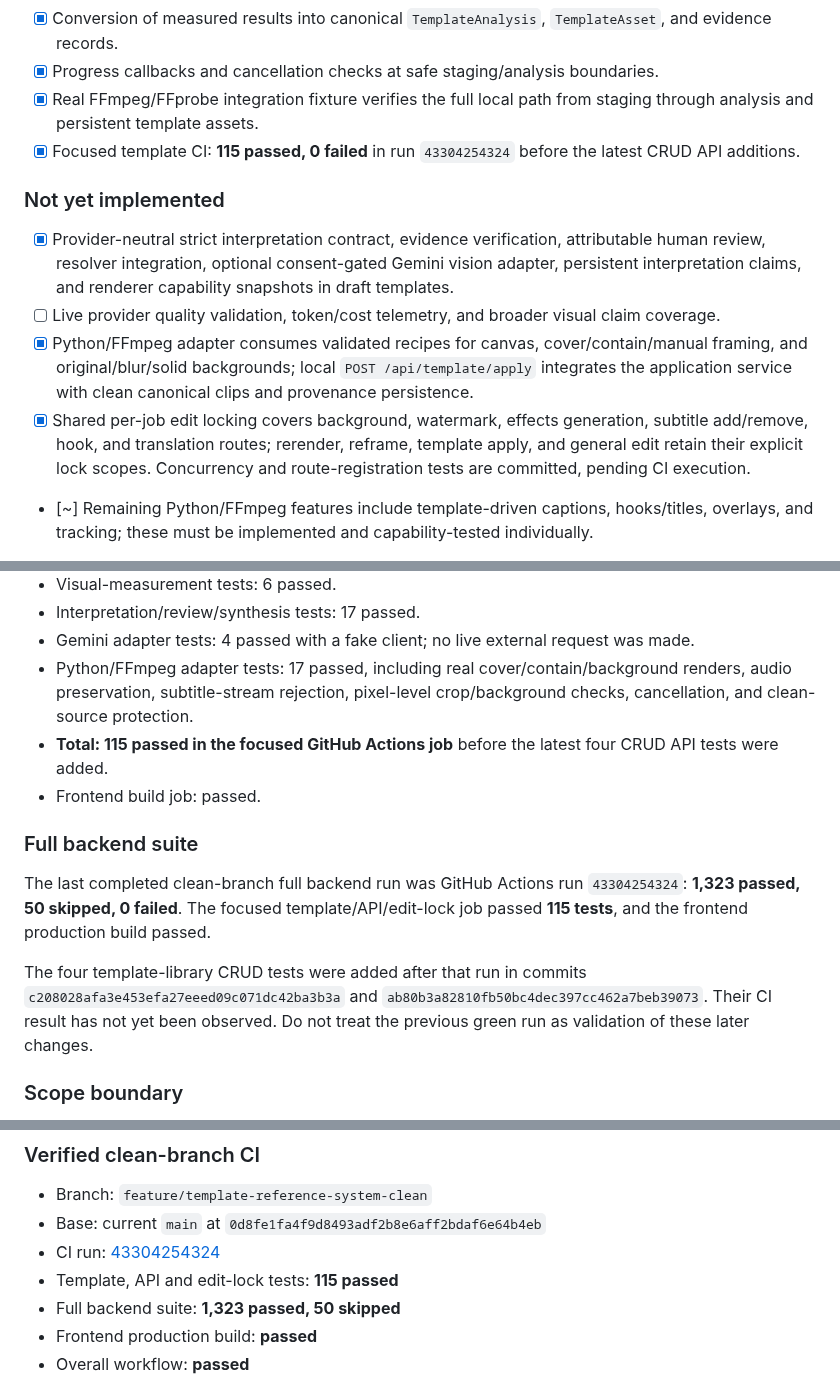
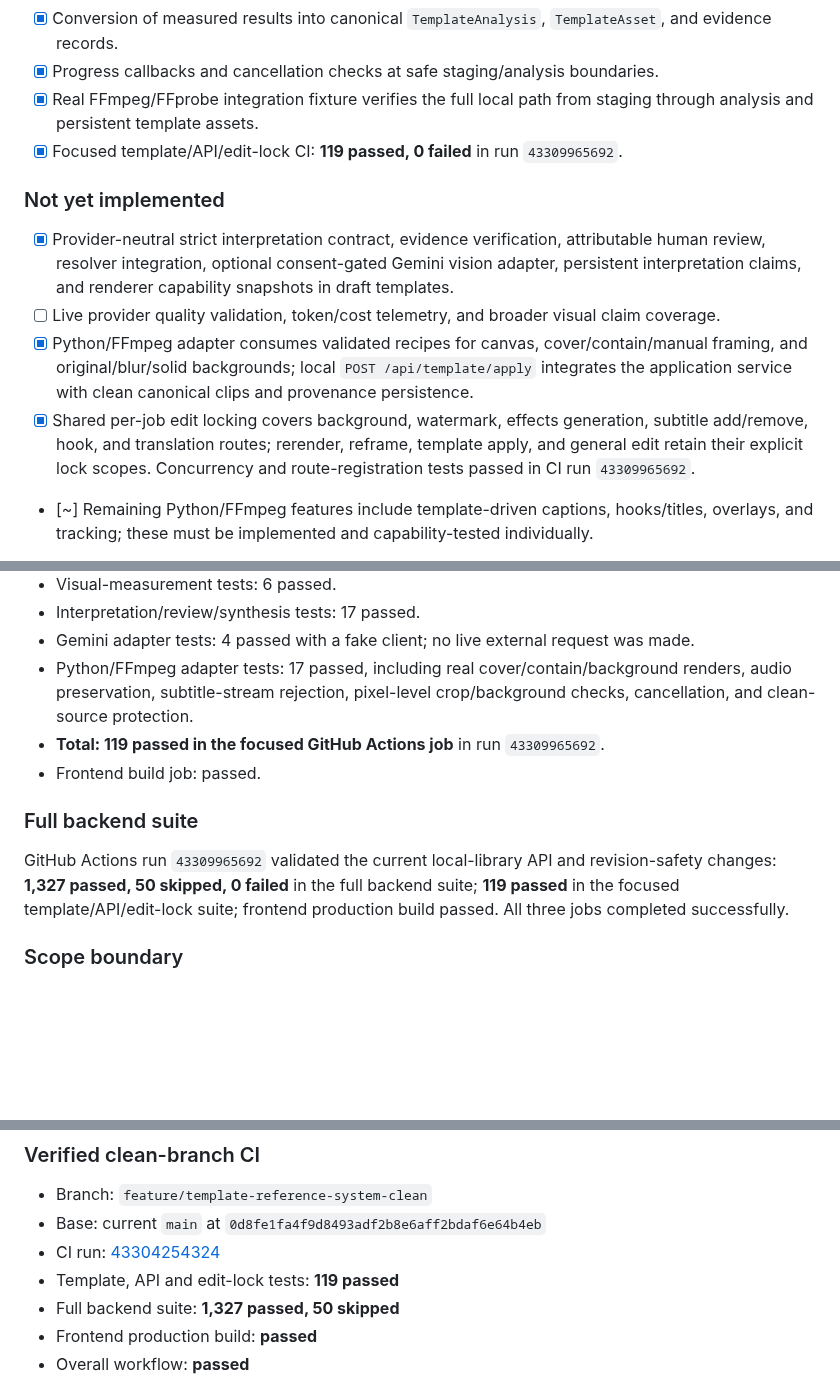
Before and after one commit to helalxp/clippy, a Markdown page: docs/architecture/implementation.md, 3 parts joined by grey strips. Drawn GitHub-style; blank space fills up the shorter version.

Commit message:
docs(templates): record green template library API CI

```diff
--- a/docs/architecture/implementation.md
+++ b/docs/architecture/implementation.md
@@ -26,14 +26,14 @@ A template is a structured editing recipe, not a visual preset or an AI-generate
 - [x] Conversion of measured results into canonical `TemplateAnalysis`, `TemplateAsset`, and evidence records.
 - [x] Progress callbacks and cancellation checks at safe staging/analysis boundaries.
 - [x] Real FFmpeg/FFprobe integration fixture verifies the full local path from staging through analysis and persistent template assets.
-- [x] Focused template CI: **115 passed, 0 failed** in run `43304254324` before the latest CRUD API additions.
+- [x] Focused template/API/edit-lock CI: **119 passed, 0 failed** in run `43309965692`.
 
 ### Not yet implemented
 
 - [x] Provider-neutral strict interpretation contract, evidence verification, attributable human review, resolver integration, optional consent-gated Gemini vision adapter, persistent interpretation claims, and renderer capability snapshots in draft templates.
 - [ ] Live provider quality validation, token/cost telemetry, and broader visual claim coverage.
 - [x] Python/FFmpeg adapter consumes validated recipes for canvas, cover/contain/manual framing, and original/blur/solid backgrounds; local `POST /api/template/apply` integrates the application service with clean canonical clips and provenance persistence.
-- [x] Shared per-job edit locking covers background, watermark, effects generation, subtitle add/remove, hook, and translation routes; rerender, reframe, template apply, and general edit retain their explicit lock scopes. Concurrency and route-registration tests are committed, pending CI execution.
+- [x] Shared per-job edit locking covers background, watermark, effects generation, subtitle add/remove, hook, and translation routes; rerender, reframe, template apply, and general edit retain their explicit lock scopes. Concurrency and route-registration tests passed in CI run `43309965692`.
 - [~] Remaining Python/FFmpeg features include template-driven captions, hooks/titles, overlays, and tracking; these must be implemented and capability-tested individually.
 - [ ] Shared recipe contract and parity adapters for browser preview and Remotion final render.
 - [x] Local template-library list/create/read/update/delete APIs with owner-scoped storage and optimistic revision checks. Create currently accepts asset-free templates only.
@@ -91,14 +91,12 @@ A template is a structured editing recipe, not a visual preset or an AI-generate
 - Interpretation/review/synthesis tests: 17 passed.
 - Gemini adapter tests: 4 passed with a fake client; no live external request was made.
 - Python/FFmpeg adapter tests: 17 passed, including real cover/contain/background renders, audio preservation, subtitle-stream rejection, pixel-level crop/background checks, cancellation, and clean-source protection.
-- **Total: 115 passed in the focused GitHub Actions job** before the latest four CRUD API tests were added.
+- **Total: 119 passed in the focused GitHub Actions job** in run `43309965692`.
 - Frontend build job: passed.
 
 ### Full backend suite
 
-The last completed clean-branch full backend run was GitHub Actions run `43304254324`: **1,323 passed, 50 skipped, 0 failed**. The focused template/API/edit-lock job passed **115 tests**, and the frontend production build passed.
-
-The four template-library CRUD tests were added after that run in commits `c208028afa3e453efa27eeed09c071dc42ba3b3a` and `ab80b3a82810fb50bc4dec397cc462a7beb39073`. Their CI result has not yet been observed. Do not treat the previous green run as validation of these later changes.
+GitHub Actions run `43309965692` validated the current local-library API and revision-safety changes: **1,327 passed, 50 skipped, 0 failed** in the full backend suite; **119 passed** in the focused template/API/edit-lock suite; frontend production build passed. All three jobs completed successfully.
 
 ### Scope boundary
 
@@ -177,8 +175,8 @@ Clean-branch validation passed in GitHub Actions run `43304254324` on 2026-11-12
 - Branch: `feature/template-reference-system-clean`
 - Base: current `main` at `0d8fe1fa4f9d8493adf2b8e6aff2bdaf6e64b4eb`
 - CI run: [43304254324](https://github.com/helalxp/clippy/actions/runs/43304254324)
-- Template, API and edit-lock tests: **115 passed**
-- Full backend suite: **1,323 passed, 50 skipped**
+- Template, API and edit-lock tests: **119 passed**
+- Full backend suite: **1,327 passed, 50 skipped**
 - Frontend production build: **passed**
 - Overall workflow: **passed**
 
```
Also changed, not shown: other parts of docs/architecture/implementation.md (+5 -5 lines).
